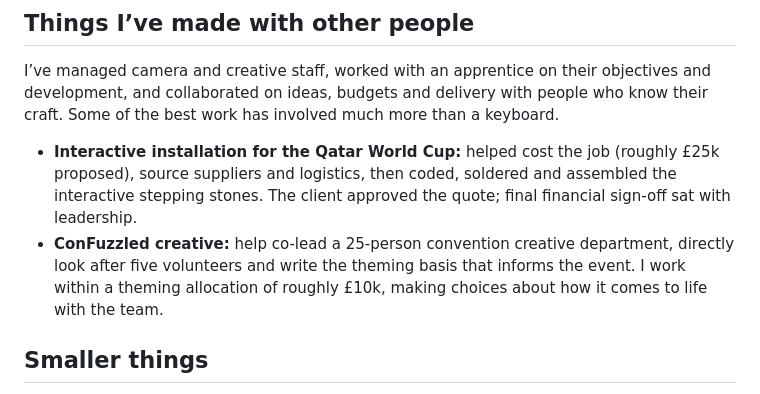
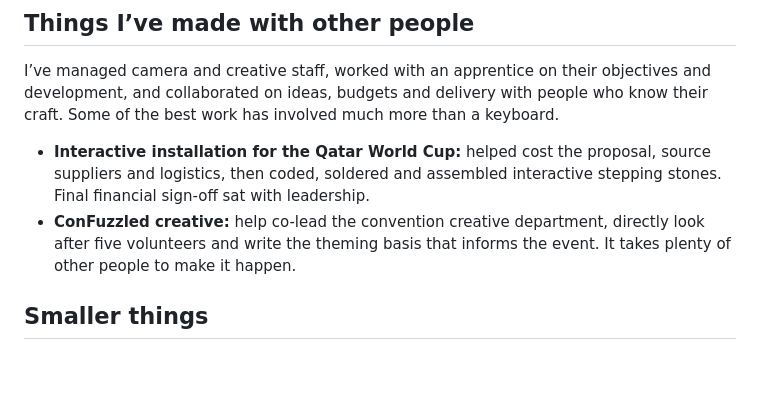
Before and after one commit to ookpassant/ookpassant, a Markdown page: README.md, the part around the change. Rendered like a GitHub page; blank space fills up the shorter version.

Commit message:
Keep confidential project budget details out of public profile copy

```diff
--- a/README.md
+++ b/README.md
@@ -41,8 +41,8 @@ One TypeScript core sits beneath a Telegram bot and web app. Claude drafts the c
 
 I’ve managed camera and creative staff, worked with an apprentice on their objectives and development, and collaborated on ideas, budgets and delivery with people who know their craft. Some of the best work has involved much more than a keyboard.
 
-- **Interactive installation for the Qatar World Cup:** helped cost the job (roughly £25k proposed), source suppliers and logistics, then coded, soldered and assembled the interactive stepping stones. The client approved the quote; final financial sign-off sat with leadership.
-- **ConFuzzled creative:** help co-lead a 25-person convention creative department, directly look after five volunteers and write the theming basis that informs the event. I work within a theming allocation of roughly £10k, making choices about how it comes to life with the team.
+- **Interactive installation for the Qatar World Cup:** helped cost the proposal, source suppliers and logistics, then coded, soldered and assembled interactive stepping stones. Final financial sign-off sat with leadership.
+- **ConFuzzled creative:** help co-lead the convention creative department, directly look after five volunteers and write the theming basis that informs the event. It takes plenty of other people to make it happen.
 
 ## Smaller things
 
```
